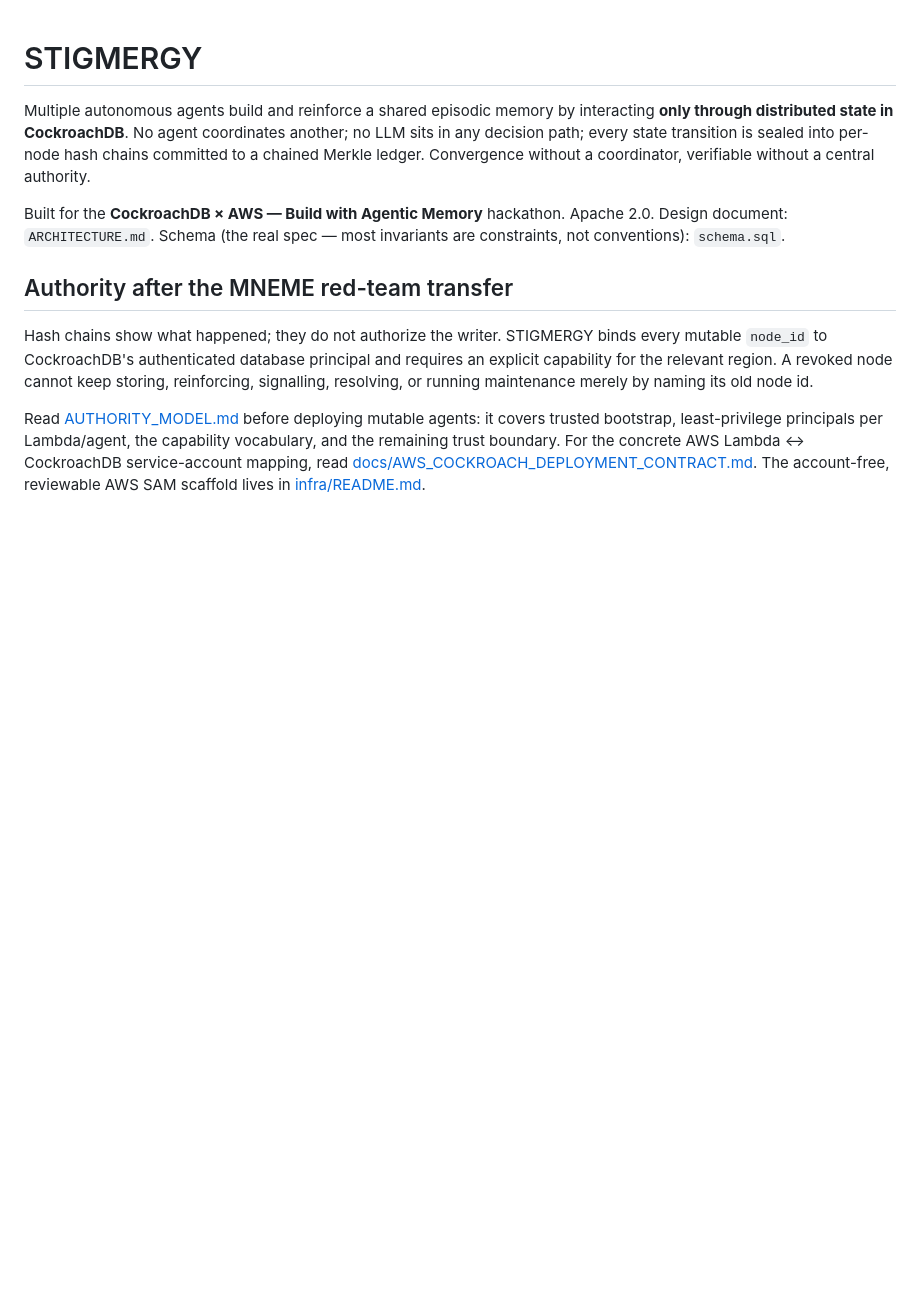
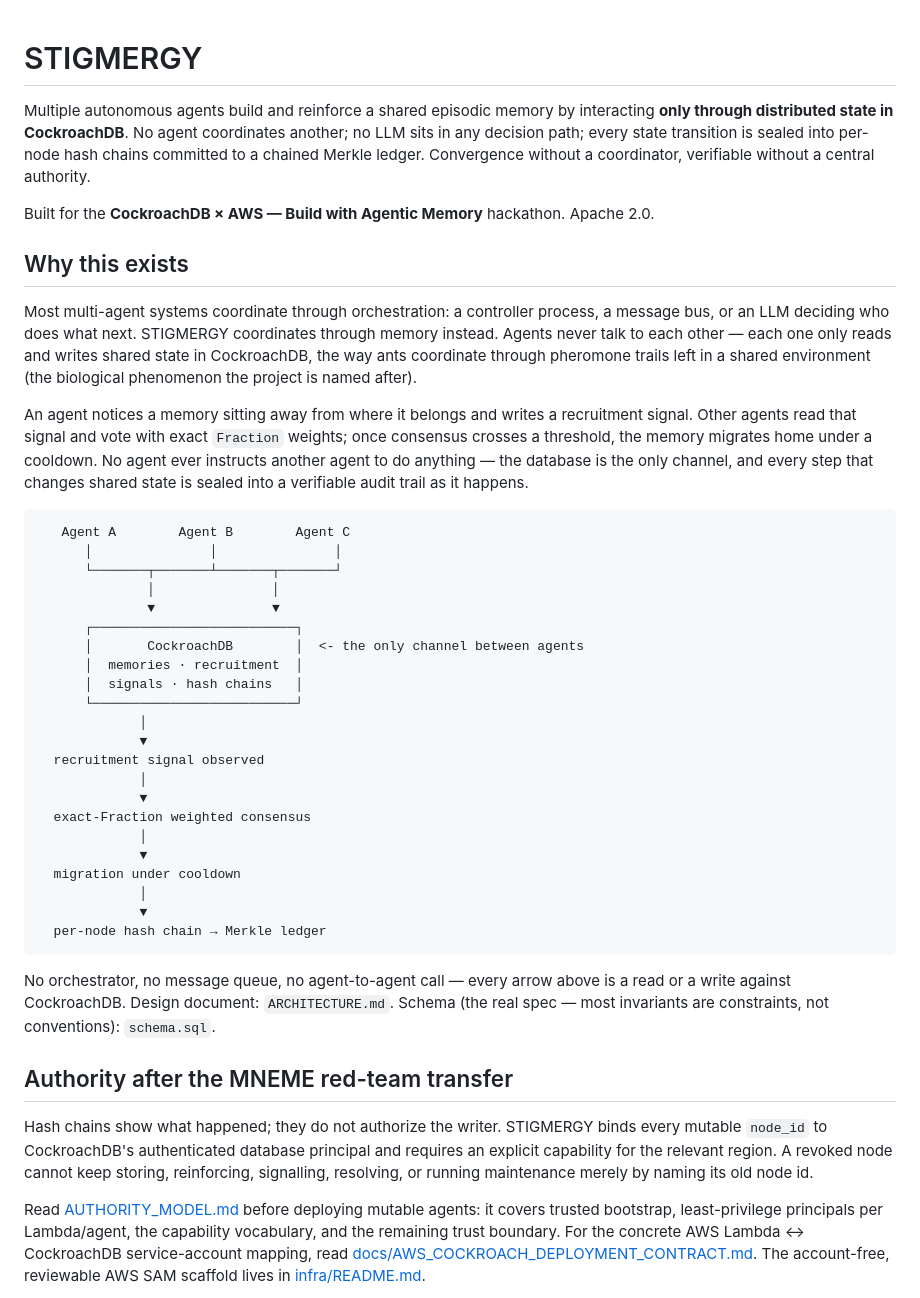
Before and after one commit to annatchijova/stigmergy, a Markdown page: README.md, the part around the change. Rendered like a GitHub page; blank space fills up the shorter version.

Commit message:
docs: lead README with a plain-language "why" and a coordination diagram
Move the conceptual thesis (shared memory replaces a coordinator) ahead
of the MNEME authority/capability detail, and add an ASCII diagram of
the recruitment-signal -> consensus -> migration -> audit flow so a
first-time reader gets the idea before the jargon.

````diff
--- a/README.md
+++ b/README.md
@@ -8,9 +8,54 @@ Merkle ledger. Convergence without a coordinator, verifiable without a
 central authority.
 
 Built for the **CockroachDB × AWS — Build with Agentic Memory**
-hackathon. Apache 2.0. Design document: `ARCHITECTURE.md`. Schema (the
-real spec — most invariants are constraints, not conventions):
-`schema.sql`.
+hackathon. Apache 2.0.
+
+## Why this exists
+
+Most multi-agent systems coordinate through orchestration: a controller
+process, a message bus, or an LLM deciding who does what next. STIGMERGY
+coordinates through memory instead. Agents never talk to each other —
+each one only reads and writes shared state in CockroachDB, the way ants
+coordinate through pheromone trails left in a shared environment (the
+biological phenomenon the project is named after).
+
+An agent notices a memory sitting away from where it belongs and writes
+a recruitment signal. Other agents read that signal and vote with exact
+`Fraction` weights; once consensus crosses a threshold, the memory
+migrates home under a cooldown. No agent ever instructs another agent to
+do anything — the database is the only channel, and every step that
+changes shared state is sealed into a verifiable audit trail as it
+happens.
+
+```
+   Agent A        Agent B        Agent C
+      │               │               │
+      └───────┬───────┴───────┬───────┘
+              │               │
+              ▼               ▼
+      ┌──────────────────────────┐
+      │       CockroachDB        │  <- the only channel between agents
+      │  memories · recruitment  │
+      │  signals · hash chains   │
+      └──────────────────────────┘
+             │
+             ▼
+  recruitment signal observed
+             │
+             ▼
+  exact-Fraction weighted consensus
+             │
+             ▼
+  migration under cooldown
+             │
+             ▼
+  per-node hash chain → Merkle ledger
+```
+
+No orchestrator, no message queue, no agent-to-agent call — every arrow
+above is a read or a write against CockroachDB. Design document:
+`ARCHITECTURE.md`. Schema (the real spec — most invariants are
+constraints, not conventions): `schema.sql`.
 
 ## Authority after the MNEME red-team transfer
 
````
